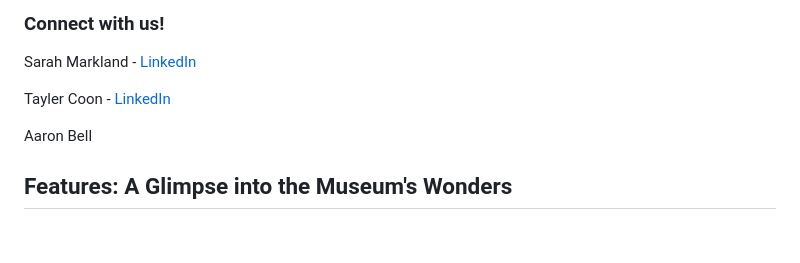
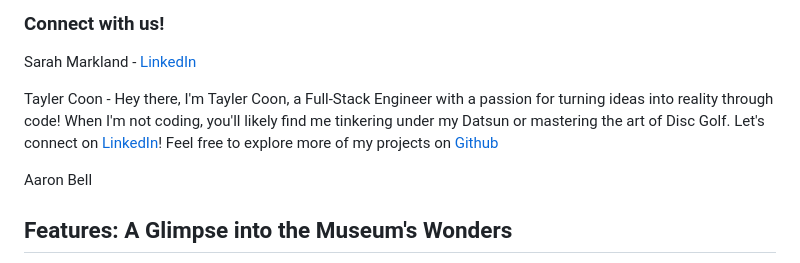
Before and after one commit to tayler-made-code/Museum-Of-Creativity, a Markdown page: README.md, the part around the change. GitHub-like rendering; blank space fills up the shorter version.

Commit message:
updated tayler author section

```diff
--- a/README.md
+++ b/README.md
@@ -20,7 +20,7 @@ By meticulously planning and communicating, we avoided merge conflicts and ensur
 
 Sarah Markland - [LinkedIn](www.linkedin.com/in/sarahmarkland-webdev)
 
-Tayler Coon - [LinkedIn](https://www.linkedin.com/in/taylercoon)
+Tayler Coon - Hey there, I'm Tayler Coon, a Full-Stack Engineer with a passion for turning ideas into reality through code! When I'm not coding, you'll likely find me tinkering under my Datsun or mastering the art of Disc Golf. Let's connect on [LinkedIn](https://www.linkedin.com/in/taylercoon/)! Feel free to explore more of my projects on [Github](https://github.com/tayler-made-code)
 
 Aaron Bell
 
```
